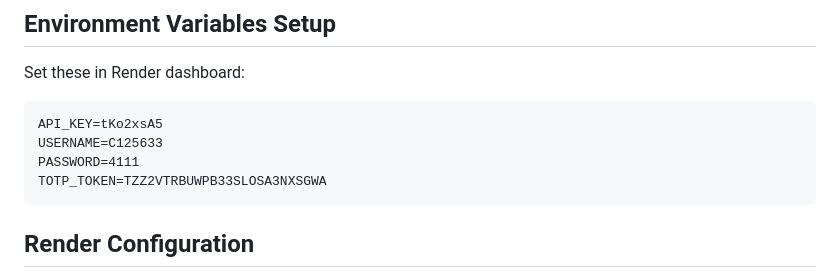
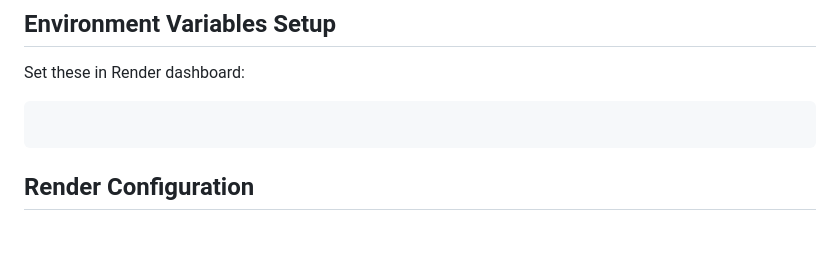
Before and after one commit to vinodvhinthada/instituianal_data_historical, a Markdown page: DEPLOYMENT_STATUS.md, the part around one of its changes. Rendered like a GitHub page; blank space fills up the shorter version.

Commit message:
Revise deployment status for Angel One application
Updated deployment status documentation for the Angel One Market Data Web Application, including completed components, next steps, and technical specifications.

````diff
--- a/DEPLOYMENT_STATUS.md
+++ b/DEPLOYMENT_STATUS.md
@@ -52,10 +52,7 @@
 ## Environment Variables Setup
 Set these in Render dashboard:
 ```
-API_KEY=tKo2xsA5
-USERNAME=C125633
-PASSWORD=4111
-TOTP_TOKEN=TZZ2VTRBUWPB33SLOSA3NXSGWA
+
 ```
 
 ## Render Configuration
````
Also changed, not shown: other parts of DEPLOYMENT_STATUS.md (+1 -0 lines).
